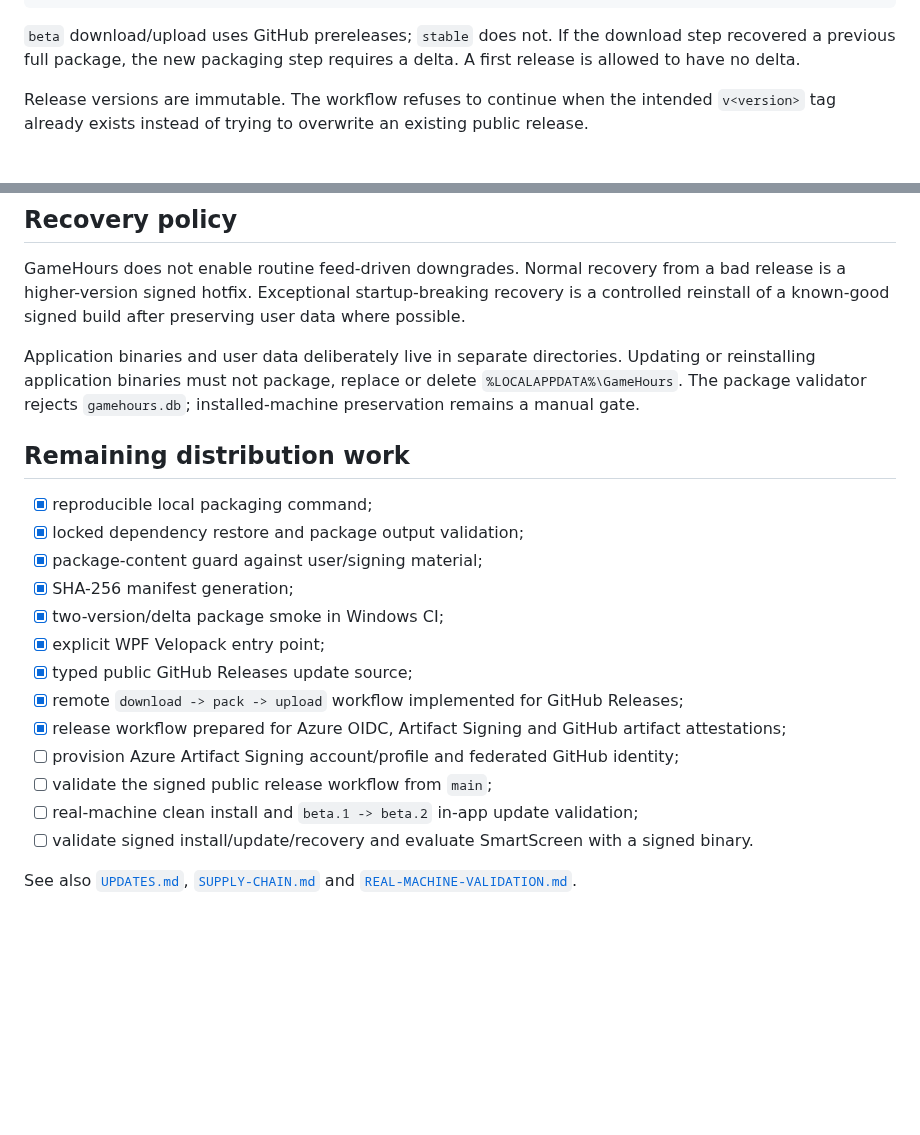
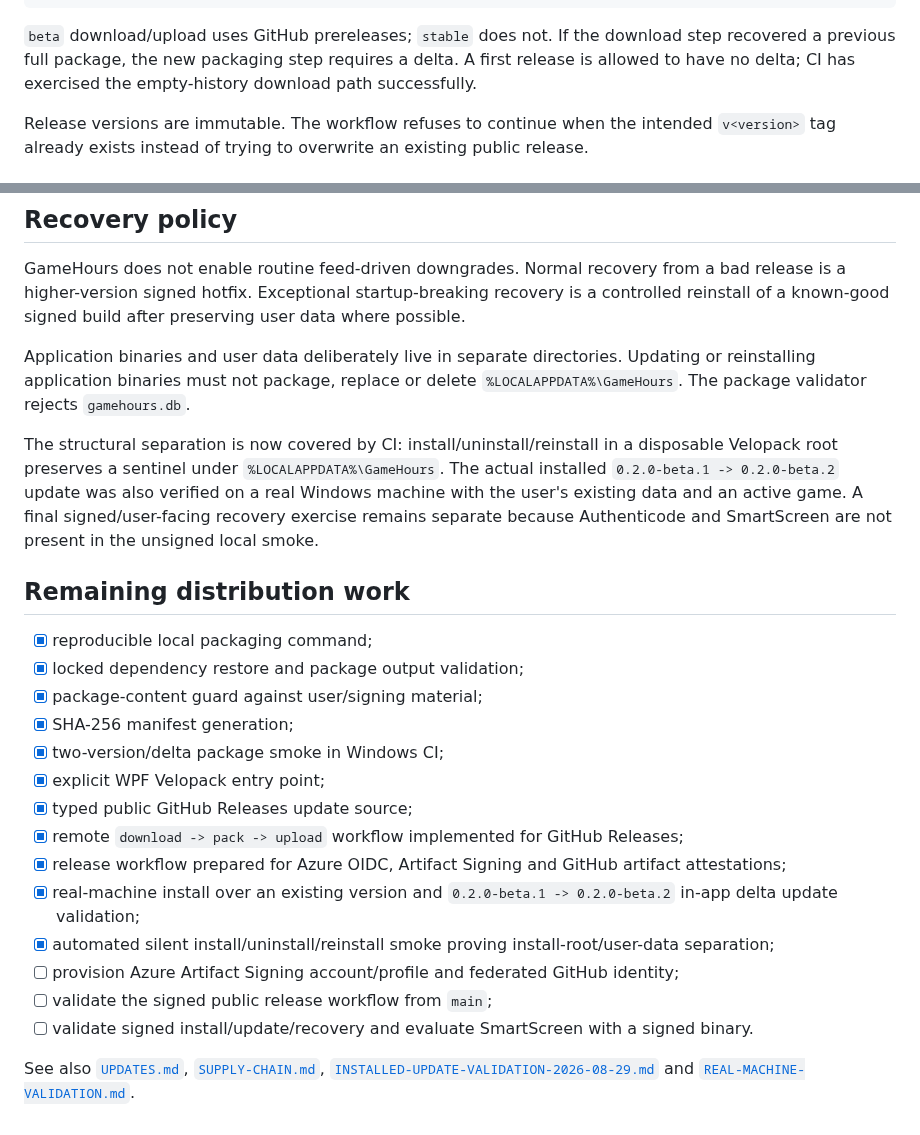
Before and after one commit to Ayerdi/GameHours, a Markdown page: docs/DISTRIBUTION.md, 2 parts joined by grey strips. Drawn GitHub-style; blank space fills up the shorter version.

````diff
--- a/docs/DISTRIBUTION.md
+++ b/docs/DISTRIBUTION.md
@@ -138,7 +174,7 @@ attest checksums
 vpk upload github --publish
 ```
 
-`beta` download/upload uses GitHub prereleases; `stable` does not. If the download step recovered a previous full package, the new packaging step requires a delta. A first release is allowed to have no delta.
+`beta` download/upload uses GitHub prereleases; `stable` does not. If the download step recovered a previous full package, the new packaging step requires a delta. A first release is allowed to have no delta; CI has exercised the empty-history download path successfully.
 
 Release versions are immutable. The workflow refuses to continue when the intended `v<version>` tag already exists instead of trying to overwrite an existing public release.
 
@@ -157,7 +193,9 @@ If another OS/architecture is introduced, channel names must be revisited before
 
 GameHours does not enable routine feed-driven downgrades. Normal recovery from a bad release is a higher-version signed hotfix. Exceptional startup-breaking recovery is a controlled reinstall of a known-good signed build after preserving user data where possible.
 
-Application binaries and user data deliberately live in separate directories. Updating or reinstalling application binaries must not package, replace or delete `%LOCALAPPDATA%\GameHours`. The package validator rejects `gamehours.db`; installed-machine preservation remains a manual gate.
+Application binaries and user data deliberately live in separate directories. Updating or reinstalling application binaries must not package, replace or delete `%LOCALAPPDATA%\GameHours`. The package validator rejects `gamehours.db`.
+
+The structural separation is now covered by CI: install/uninstall/reinstall in a disposable Velopack root preserves a sentinel under `%LOCALAPPDATA%\GameHours`. The actual installed `0.2.0-beta.1 -> 0.2.0-beta.2` update was also verified on a real Windows machine with the user's existing data and an active game. A final signed/user-facing recovery exercise remains separate because Authenticode and SmartScreen are not present in the unsigned local smoke.
 
 ## Remaining distribution work
 
@@ -170,9 +208,10 @@ Application binaries and user data deliberately live in separate directories. Up
 - [x] typed public GitHub Releases update source;
 - [x] remote `download -> pack -> upload` workflow implemented for GitHub Releases;
 - [x] release workflow prepared for Azure OIDC, Artifact Signing and GitHub artifact attestations;
+- [x] real-machine install over an existing version and `0.2.0-beta.1 -> 0.2.0-beta.2` in-app delta update validation;
+- [x] automated silent install/uninstall/reinstall smoke proving install-root/user-data separation;
 - [ ] provision Azure Artifact Signing account/profile and federated GitHub identity;
 - [ ] validate the signed public release workflow from `main`;
-- [ ] real-machine clean install and `beta.1 -> beta.2` in-app update validation;
 - [ ] validate signed install/update/recovery and evaluate SmartScreen with a signed binary.
 
-See also [`UPDATES.md`](UPDATES.md), [`SUPPLY-CHAIN.md`](SUPPLY-CHAIN.md) and [`REAL-MACHINE-VALIDATION.md`](REAL-MACHINE-VALIDATION.md).
+See also [`UPDATES.md`](UPDATES.md), [`SUPPLY-CHAIN.md`](SUPPLY-CHAIN.md), [`INSTALLED-UPDATE-VALIDATION-2026-08-29.md`](INSTALLED-UPDATE-VALIDATION-2026-08-29.md) and [`REAL-MACHINE-VALIDATION.md`](REAL-MACHINE-VALIDATION.md).
````
Also changed, not shown: other parts of docs/DISTRIBUTION.md (+39 -3 lines).
